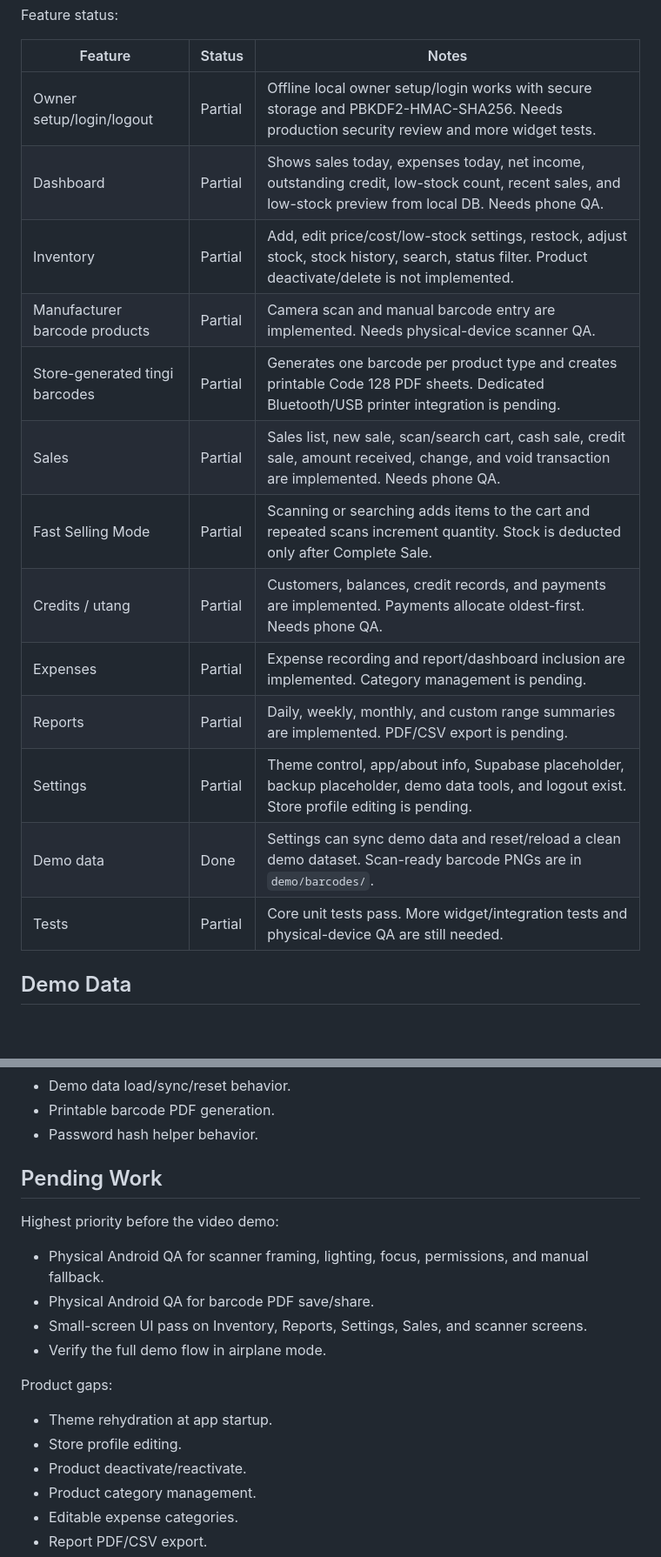
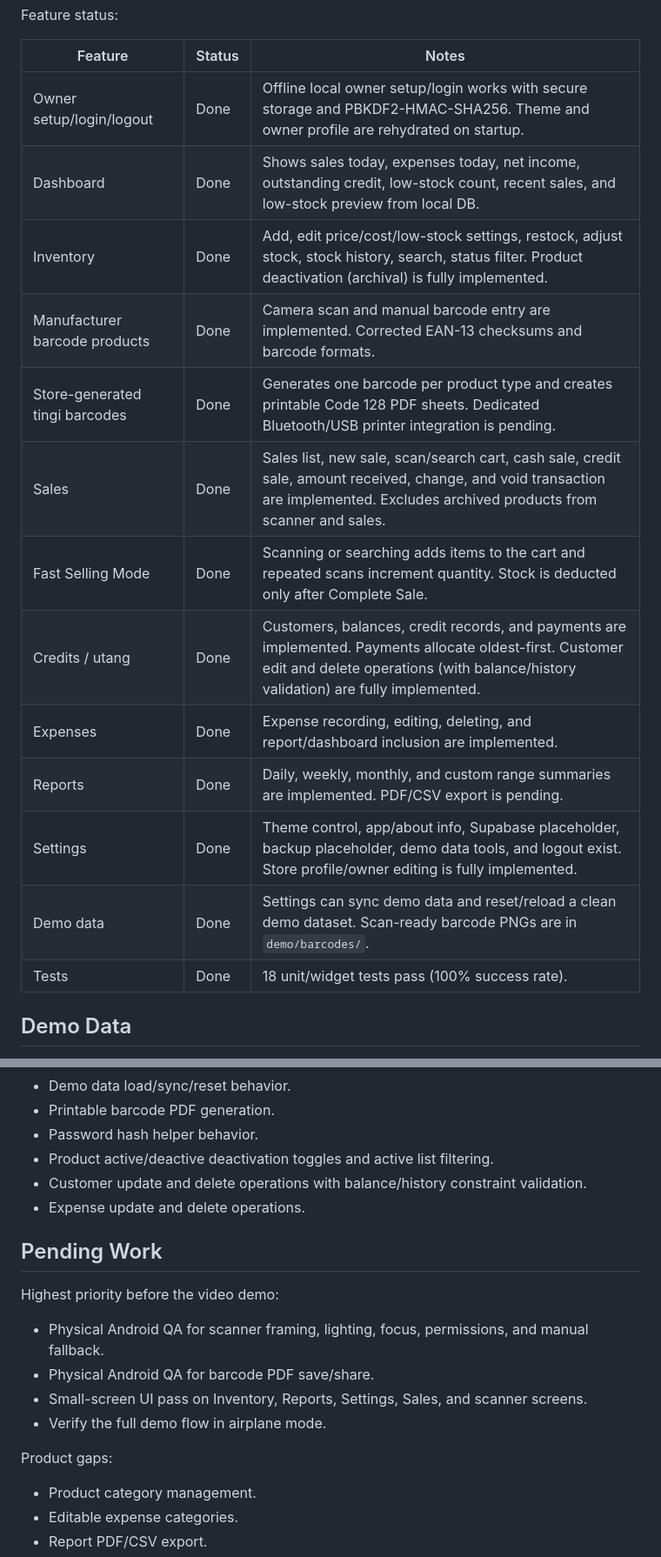
Before and after one commit to lucifron28/FlowTrack, a Markdown page: README.md, 2 parts joined by grey strips. Shown at 87% size. Rendered like a GitHub page; blank space fills up the shorter version.

Commit message:
docs: update README.md to reflect current project and feature state

```diff
--- a/README.md
+++ b/README.md
@@ -22,19 +22,19 @@ Feature status:
 
 | Feature | Status | Notes |
 | --- | --- | --- |
-| Owner setup/login/logout | Partial | Offline local owner setup/login works with secure storage and PBKDF2-HMAC-SHA256. Needs production security review and more widget tests. |
-| Dashboard | Partial | Shows sales today, expenses today, net income, outstanding credit, low-stock count, recent sales, and low-stock preview from local DB. Needs phone QA. |
-| Inventory | Partial | Add, edit price/cost/low-stock settings, restock, adjust stock, stock history, search, status filter. Product deactivate/delete is not implemented. |
-| Manufacturer barcode products | Partial | Camera scan and manual barcode entry are implemented. Needs physical-device scanner QA. |
-| Store-generated tingi barcodes | Partial | Generates one barcode per product type and creates printable Code 128 PDF sheets. Dedicated Bluetooth/USB printer integration is pending. |
-| Sales | Partial | Sales list, new sale, scan/search cart, cash sale, credit sale, amount received, change, and void transaction are implemented. Needs phone QA. |
-| Fast Selling Mode | Partial | Scanning or searching adds items to the cart and repeated scans increment quantity. Stock is deducted only after Complete Sale. |
-| Credits / utang | Partial | Customers, balances, credit records, and payments are implemented. Payments allocate oldest-first. Needs phone QA. |
-| Expenses | Partial | Expense recording and report/dashboard inclusion are implemented. Category management is pending. |
-| Reports | Partial | Daily, weekly, monthly, and custom range summaries are implemented. PDF/CSV export is pending. |
-| Settings | Partial | Theme control, app/about info, Supabase placeholder, backup placeholder, demo data tools, and logout exist. Store profile editing is pending. |
+| Owner setup/login/logout | Done | Offline local owner setup/login works with secure storage and PBKDF2-HMAC-SHA256. Theme and owner profile are rehydrated on startup. |
+| Dashboard | Done | Shows sales today, expenses today, net income, outstanding credit, low-stock count, recent sales, and low-stock preview from local DB. |
+| Inventory | Done | Add, edit price/cost/low-stock settings, restock, adjust stock, stock history, search, status filter. Product deactivation (archival) is fully implemented. |
+| Manufacturer barcode products | Done | Camera scan and manual barcode entry are implemented. Corrected EAN-13 checksums and barcode formats. |
+| Store-generated tingi barcodes | Done | Generates one barcode per product type and creates printable Code 128 PDF sheets. Dedicated Bluetooth/USB printer integration is pending. |
+| Sales | Done | Sales list, new sale, scan/search cart, cash sale, credit sale, amount received, change, and void transaction are implemented. Excludes archived products from scanner and sales. |
+| Fast Selling Mode | Done | Scanning or searching adds items to the cart and repeated scans increment quantity. Stock is deducted only after Complete Sale. |
+| Credits / utang | Done | Customers, balances, credit records, and payments are implemented. Payments allocate oldest-first. Customer edit and delete operations (with balance/history validation) are fully implemented. |
+| Expenses | Done | Expense recording, editing, deleting, and report/dashboard inclusion are implemented. |
+| Reports | Done | Daily, weekly, monthly, and custom range summaries are implemented. PDF/CSV export is pending. |
+| Settings | Done | Theme control, app/about info, Supabase placeholder, backup placeholder, demo data tools, and logout exist. Store profile/owner editing is fully implemented. |
 | Demo data | Done | Settings can sync demo data and reset/reload a clean demo dataset. Scan-ready barcode PNGs are in `demo/barcodes/`. |
-| Tests | Partial | Core unit tests pass. More widget/integration tests and physical-device QA are still needed. |
+| Tests | Done | 18 unit/widget tests pass (100% success rate). |
 
 ## Demo Data
 
@@ -173,6 +173,9 @@ Current tests cover:
 - Demo data load/sync/reset behavior.
 - Printable barcode PDF generation.
 - Password hash helper behavior.
+- Product active/deactive deactivation toggles and active list filtering.
+- Customer update and delete operations with balance/history constraint validation.
+- Expense update and delete operations.
 
 ## Pending Work
 
@@ -185,9 +188,6 @@ Highest priority before the video demo:
 
 Product gaps:
 
-- Theme rehydration at app startup.
-- Store profile editing.
-- Product deactivate/reactivate.
 - Product category management.
 - Editable expense categories.
 - Report PDF/CSV export.
```
Also changed, not shown: other parts of README.md (+1 -1 lines).
